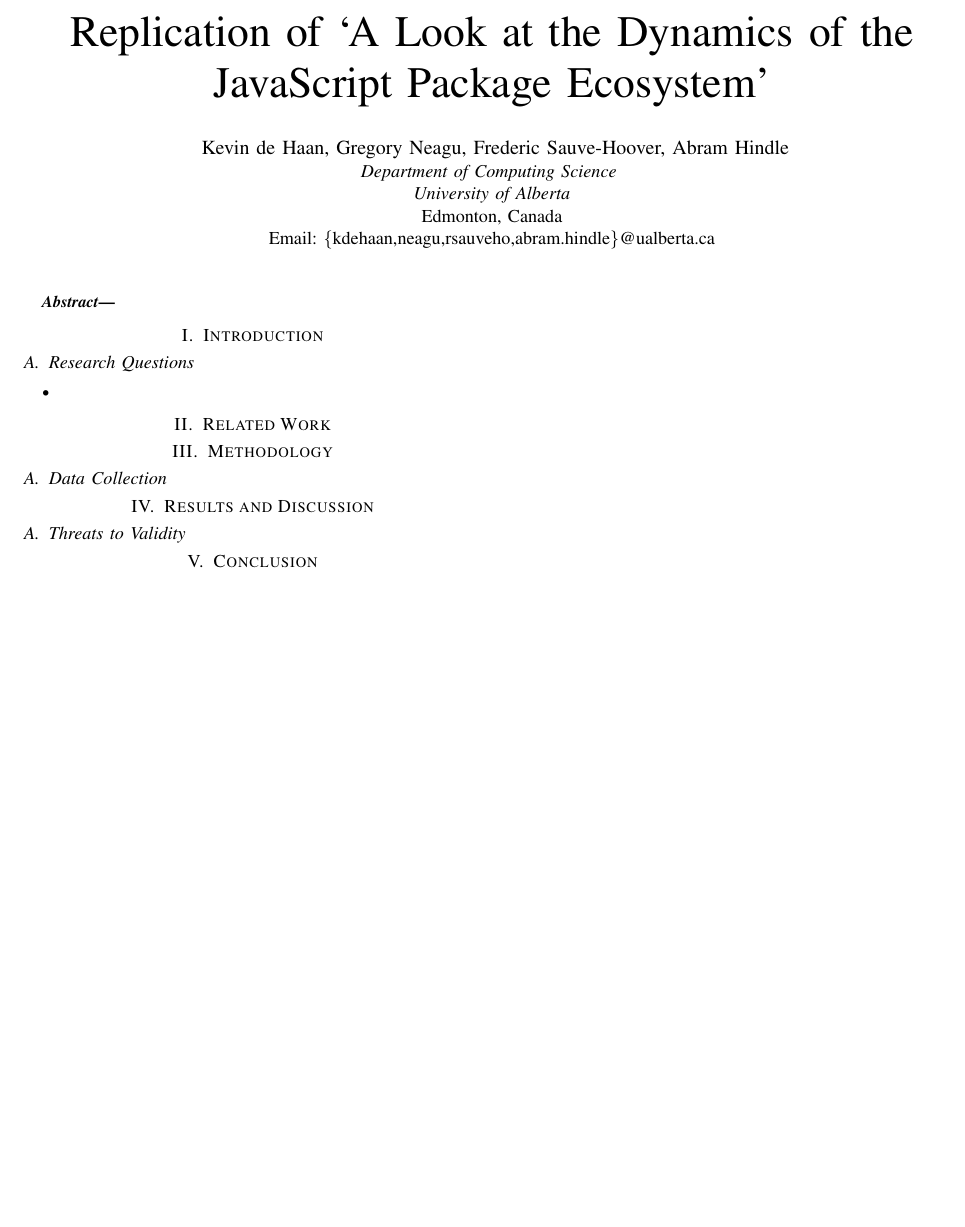
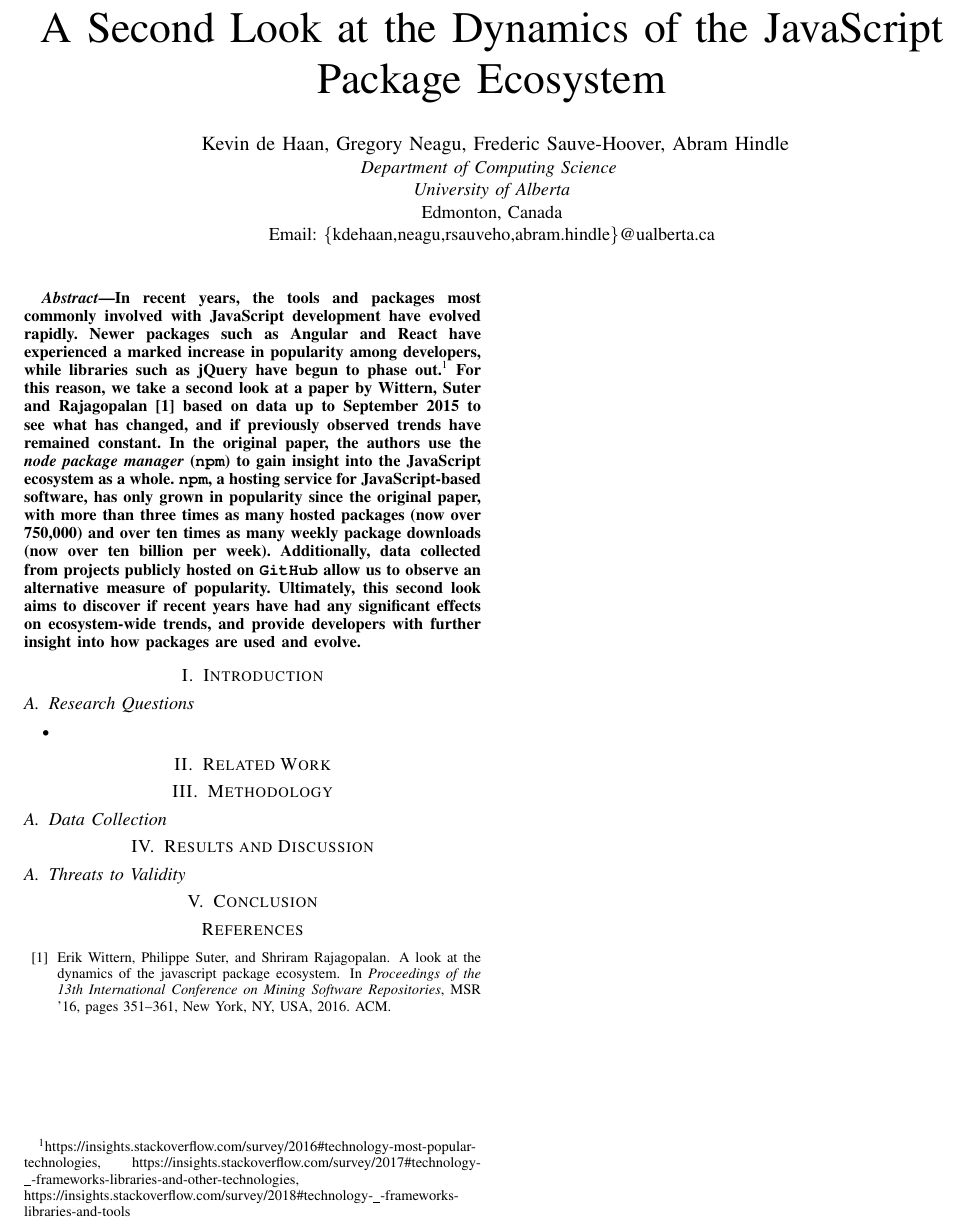
Before and after one commit to kdehaan/CMPUT663-js-package-dynamics-replication, a LaTeX paper (paper/paper.tex): part of the page, cut so that both start at the same text, the shorter picture padded with empty space. Compiled offline with pdfLaTeX; a missing font is replaced by an installed copy or a similar font; a LaTeX package or settings file that is missing is left out.

Commit message:
added abstract

```diff
--- a/paper/paper.tex
+++ b/paper/paper.tex
@@ -10,9 +10,10 @@
 \usepackage{subfig}
 \def\BibTeX{{\rm B\kern-.05em{\sc i\kern-.025em b}\kern-.08em
     T\kern-.1667em\lower.7ex\hbox{E}\kern-.125emX}}
+    \def\code#1{\texttt{#1}}
 \begin{document}
 
-\title{Replication of ‘A Look at the Dynamics of the JavaScript Package Ecosystem’\\}
+\title{A Second Look at the Dynamics of the JavaScript Package Ecosystem\\}
 
 \author{\IEEEauthorblockN{ Kevin de Haan, Gregory Neagu, Frederic Sauve-Hoover, Abram Hindle}
 \IEEEauthorblockA{\textit{Department of Computing Science} \\
@@ -24,8 +25,18 @@
 
 \maketitle
 
+% Footnote should maybe be a full source, or just one link
 \begin{abstract}
-
+In recent years, the tools and packages most commonly involved with JavaScript development have evolved rapidly.
+Newer packages such as Angular and React have experienced a marked increase in popularity among developers, while libraries such as jQuery
+have begun to phase out.\footnote[1]{https://insights.stackoverflow.com/survey/2016\#technology-most-popular-technologies,
+https://insights.stackoverflow.com/survey/2017\#technology-\_-frameworks-libraries-and-other-technologies, https://insights.stackoverflow.com/survey/2018\#technology-\_-frameworks-libraries-and-tools}
+For this reason, we take a second look at a paper by Wittern, Suter and Rajagopalan \cite{Wittern:2016} based on data up to September 2015 to see what has changed, and if previously observed trends have remained constant.
+In the original paper, the authors use the \emph{node package manager} (\code{npm}) to gain
+insight into the JavaScript ecosystem as a whole. \code{npm}, a hosting service for JavaScript-based software, has only grown in popularity since
+the original paper, with more than three times as many hosted packages (now over 750,000) and over ten times as many weekly package downloads (now over ten billion per week).
+Additionally, data collected from projects publicly hosted on \code{GitHub} allow us to observe an alternative measure of popularity.
+Ultimately, this second look aims to discover if recent years have had any significant effects on ecosystem-wide trends, and provide developers with further insight into how packages are used and evolve.
 \end{abstract}
 
 \section{Introduction}
@@ -57,11 +68,17 @@
 \section{Conclusion}
 
 
-% \begin{thebibliography}{00}
+\begin{thebibliography}{00}
+  \bibitem{Wittern:2016}
+  Erik Wittern, Philippe Suter, and Shriram Rajagopalan.
+  \newblock A look at the dynamics of the javascript package ecosystem.
+  \newblock In {\em Proceedings of the 13th International Conference on Mining
+    Software Repositories}, MSR '16, pages 351--361, New York, NY, USA, 2016.
+    ACM.
 
 
 
-% \end{thebibliography}
+\end{thebibliography}
 \vspace{12pt}
 
 \end{document}
```
Also changed, not shown: paper/bibs/refs.bib (+17 -0 lines), paper/bibs/bib_dub.bbl, paper/bibs/bib_dub.pdf (deleted), paper/paper.pdf, 12 other files.
